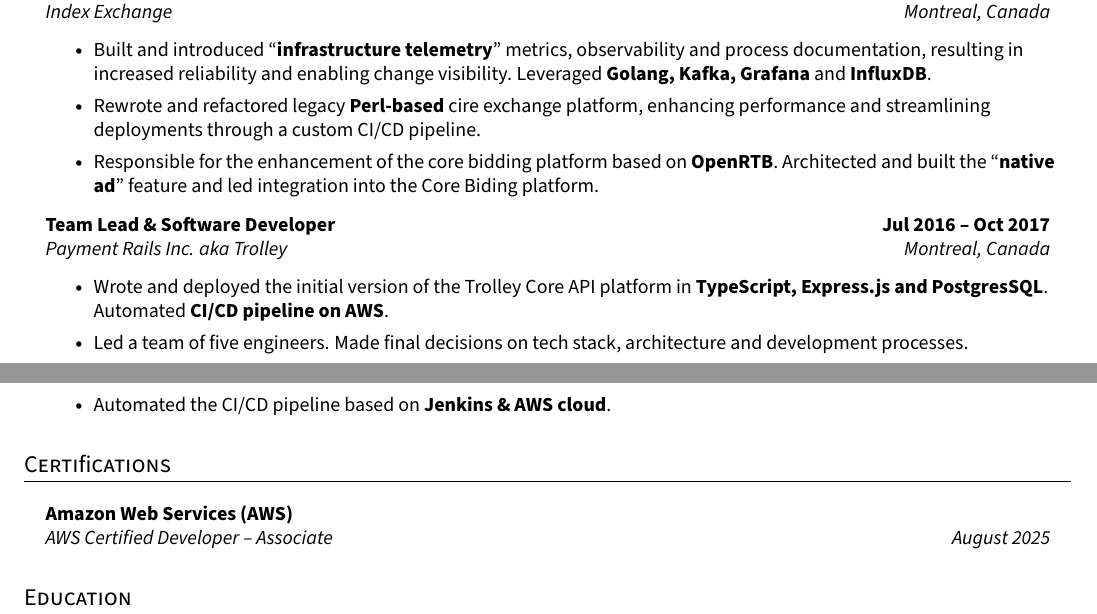
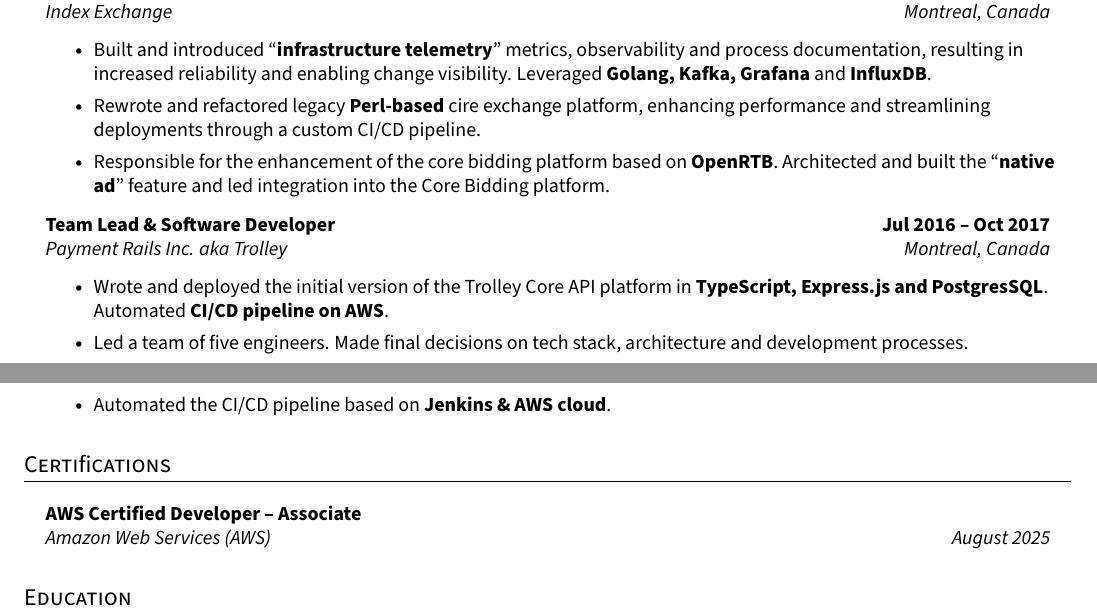
Before and after one commit to eftakhairul/resume, a LaTeX CV (resume.tex): two parts of pages 1 and 2 of 2, joined at a grey line, cut so that both start at the same text. Compiled offline with pdfLaTeX.

Commit message:
Fix formatting in resume.tex for clarity

```diff
--- a/resume.tex
+++ b/resume.tex
@@ -230,7 +230,7 @@
     \resumeItemListStart{}
       \resumeItem {Built and introduced “\textbf{infrastructure telemetry}” metrics, observability and process documentation, resulting in increased reliability and enabling change visibility. Leveraged \textbf{Golang, Kafka, Grafana} and \textbf{InfluxDB}. }
       \resumeItem{Rewrote and refactored legacy \textbf{Perl-based} cire exchange platform, enhancing performance and streamlining deployments through a custom CI/CD pipeline.}
-      \resumeItem{Responsible for the enhancement of the core bidding platform based on \textbf{OpenRTB}. Architected and built the “\textbf{native ad}” feature and led integration into the Core Biding platform.}
+      \resumeItem{Responsible for the enhancement of the core bidding platform based on \textbf{OpenRTB}. Architected and built the “\textbf{native ad}” feature and led integration into the Core Bidding platform.}
     \resumeItemListEnd{}
 
   \resumeQuadHeading{Team Lead \& Software Developer}{\textbf{Jul 2016 -- Oct 2017}}
@@ -260,8 +260,8 @@
 %-----------CERTIFICATIONS--------------------
 \section{Certifications}
   \resumeHeadingListStart{}
-    \resumeQuadHeading{Amazon Web Services (AWS)}{}
-    {AWS Certified Developer -- Associate}{ August 2025}
+    \resumeQuadHeading{AWS Certified Developer -- Associate}{}
+    {Amazon Web Services (AWS)}{ August 2025}
   \resumeHeadingListEnd{}
 %---------------------------------------------
 
```
